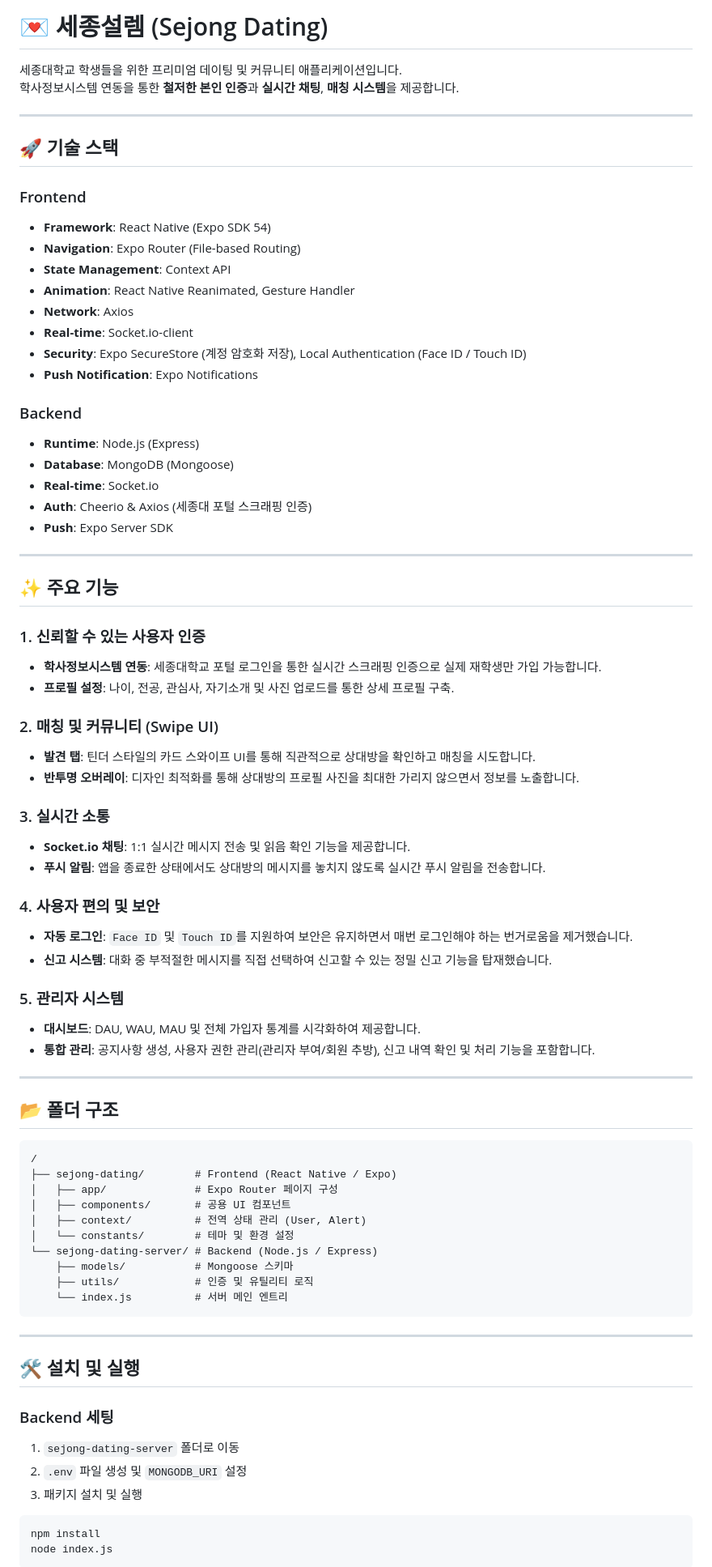
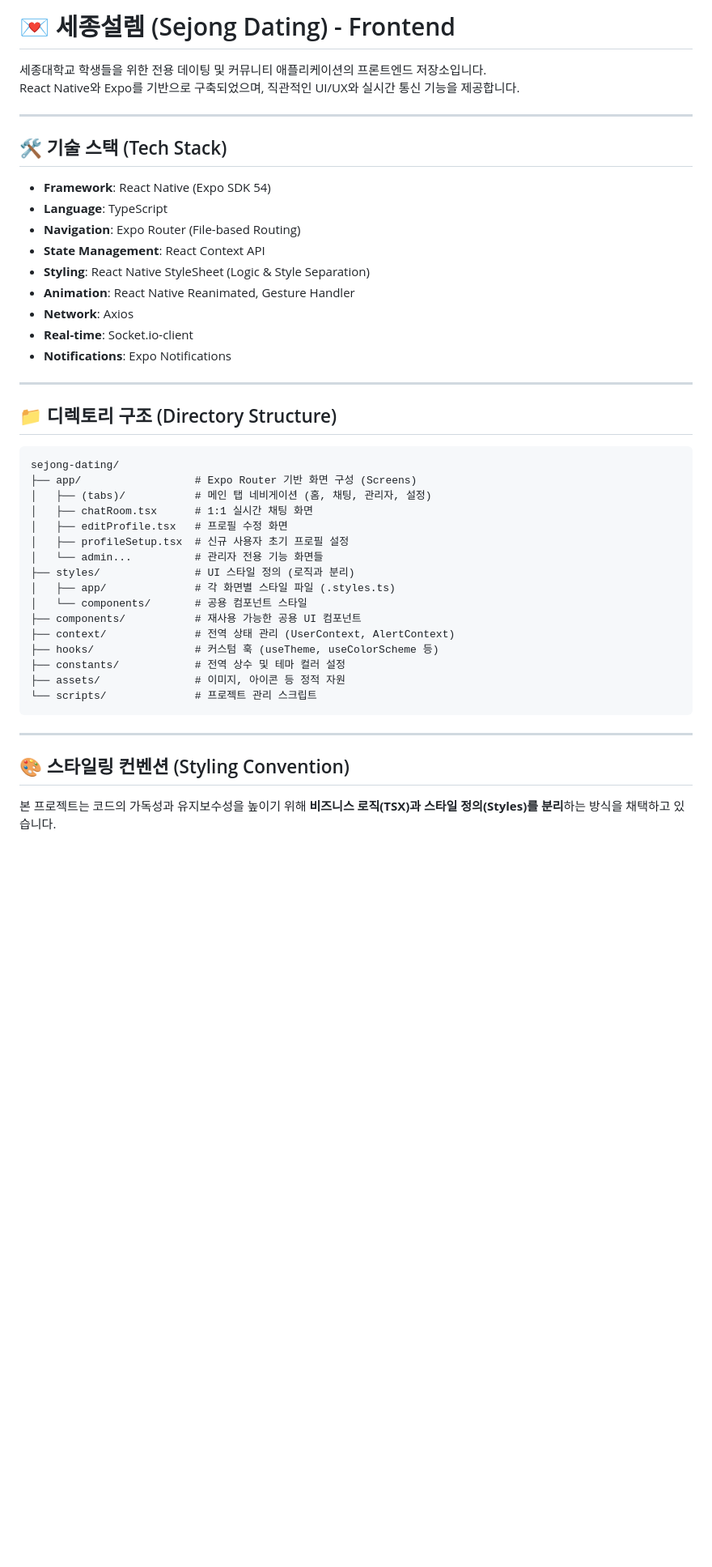
Before and after one commit to Leeguhyung/SEJONG_DATING_APP, a Markdown page: sejong-dating/README.md, the part around one of its changes. Shown at 81% size. Rendered like a GitHub page; blank space fills up the shorter version.

Commit message:
세부 README 수정

````diff
--- a/sejong-dating/README.md
+++ b/sejong-dating/README.md
@@ -1,80 +1,48 @@
-# 💌 세종설렘 (Sejong Dating)
+# 💌 세종설렘 (Sejong Dating) - Frontend
 
-세종대학교 학생들을 위한 프리미엄 데이팅 및 커뮤니티 애플리케이션입니다.
-학사정보시스템 연동을 통한 **철저한 본인 인증**과 **실시간 채팅**, **매칭 시스템**을 제공합니다.
+세종대학교 학생들을 위한 전용 데이팅 및 커뮤니티 애플리케이션의 프론트엔드 저장소입니다.
+React Native와 Expo를 기반으로 구축되었으며, 직관적인 UI/UX와 실시간 통신 기능을 제공합니다.
 
 ---
 
-## 🚀 기술 스택
+## 🛠 기술 스택 (Tech Stack)
 
-### Frontend
 - **Framework**: React Native (Expo SDK 54)
+- **Language**: TypeScript
 - **Navigation**: Expo Router (File-based Routing)
-- **State Management**: Context API
+- **State Management**: React Context API
+- **Styling**: React Native StyleSheet (Logic & Style Separation)
 - **Animation**: React Native Reanimated, Gesture Handler
 - **Network**: Axios
 - **Real-time**: Socket.io-client
-- **Security**: Expo SecureStore (계정 암호화 저장), Local Authentication (Face ID / Touch ID)
-- **Push Notification**: Expo Notifications
-
-### Backend
-- **Runtime**: Node.js (Express)
-- **Database**: MongoDB (Mongoose)
-- **Real-time**: Socket.io
-- **Auth**: Cheerio & Axios (세종대 포털 스크래핑 인증)
-- **Push**: Expo Server SDK
+- **Notifications**: Expo Notifications
 
 ---
 
-## ✨ 주요 기능
-
-### 1. 신뢰할 수 있는 사용자 인증
-- **학사정보시스템 연동**: 세종대학교 포털 로그인을 통한 실시간 스크래핑 인증으로 실제 재학생만 가입 가능합니다.
-- **프로필 설정**: 나이, 전공, 관심사, 자기소개 및 사진 업로드를 통한 상세 프로필 구축.
-
-### 2. 매칭 및 커뮤니티 (Swipe UI)
-- **발견 탭**: 틴더 스타일의 카드 스와이프 UI를 통해 직관적으로 상대방을 확인하고 매칭을 시도합니다.
-- **반투명 오버레이**: 디자인 최적화를 통해 상대방의 프로필 사진을 최대한 가리지 않으면서 정보를 노출합니다.
-
-### 3. 실시간 소통
-- **Socket.io 채팅**: 1:1 실시간 메시지 전송 및 읽음 확인 기능을 제공합니다.
-- **푸시 알림**: 앱을 종료한 상태에서도 상대방의 메시지를 놓치지 않도록 실시간 푸시 알림을 전송합니다.
-
-### 4. 사용자 편의 및 보안
-- **자동 로그인**: `Face ID` 및 `Touch ID`를 지원하여 보안은 유지하면서 매번 로그인해야 하는 번거로움을 제거했습니다.
-- **신고 시스템**: 대화 중 부적절한 메시지를 직접 선택하여 신고할 수 있는 정밀 신고 기능을 탑재했습니다.
-
-### 5. 관리자 시스템
-- **대시보드**: DAU, WAU, MAU 및 전체 가입자 통계를 시각화하여 제공합니다.
-- **통합 관리**: 공지사항 생성, 사용자 권한 관리(관리자 부여/회원 추방), 신고 내역 확인 및 처리 기능을 포함합니다.
-
----
-
-## 📂 폴더 구조
+## 📁 디렉토리 구조 (Directory Structure)
 
 ```text
-/
-├── sejong-dating/        # Frontend (React Native / Expo)
-│   ├── app/              # Expo Router 페이지 구성
-│   ├── components/       # 공용 UI 컴포넌트
-│   ├── context/          # 전역 상태 관리 (User, Alert)
-│   └── constants/        # 테마 및 환경 설정
-└── sejong-dating-server/ # Backend (Node.js / Express)
-    ├── models/           # Mongoose 스키마
-    ├── utils/            # 인증 및 유틸리티 로직
-    └── index.js          # 서버 메인 엔트리
+sejong-dating/
+├── app/                  # Expo Router 기반 화면 구성 (Screens)
+│   ├── (tabs)/           # 메인 탭 네비게이션 (홈, 채팅, 관리자, 설정)
+│   ├── chatRoom.tsx      # 1:1 실시간 채팅 화면
+│   ├── editProfile.tsx   # 프로필 수정 화면
+│   ├── profileSetup.tsx  # 신규 사용자 초기 프로필 설정
+│   └── admin...          # 관리자 전용 기능 화면들
+├── styles/               # UI 스타일 정의 (로직과 분리)
+│   ├── app/              # 각 화면별 스타일 파일 (.styles.ts)
+│   └── components/       # 공용 컴포넌트 스타일
+├── components/           # 재사용 가능한 공용 UI 컴포넌트
+├── context/              # 전역 상태 관리 (UserContext, AlertContext)
+├── hooks/                # 커스텀 훅 (useTheme, useColorScheme 등)
+├── constants/            # 전역 상수 및 테마 컬러 설정
+├── assets/               # 이미지, 아이콘 등 정적 자원
+└── scripts/              # 프로젝트 관리 스크립트
 ```
 
 ---
 
-## 🛠️ 설치 및 실행
+## 🎨 스타일링 컨벤션 (Styling Convention)
 
-### Backend 세팅
-1. `sejong-dating-server` 폴더로 이동
-2. `.env` 파일 생성 및 `MONGODB_URI` 설정
-3. 패키지 설치 및 실행
-```bash
-npm install
-node index.js
-```
+본 프로젝트는 코드의 가독성과 유지보수성을 높이기 위해 **비즈니스 로직(TSX)과 스타일 정의(Styles)를 분리**하는 방식을 채택하고 있습니다.
 
````
Also changed, not shown: other parts of sejong-dating/README.md (+45 -13 lines), sejong-dating-server/README.md (added, +111 -0 lines).
